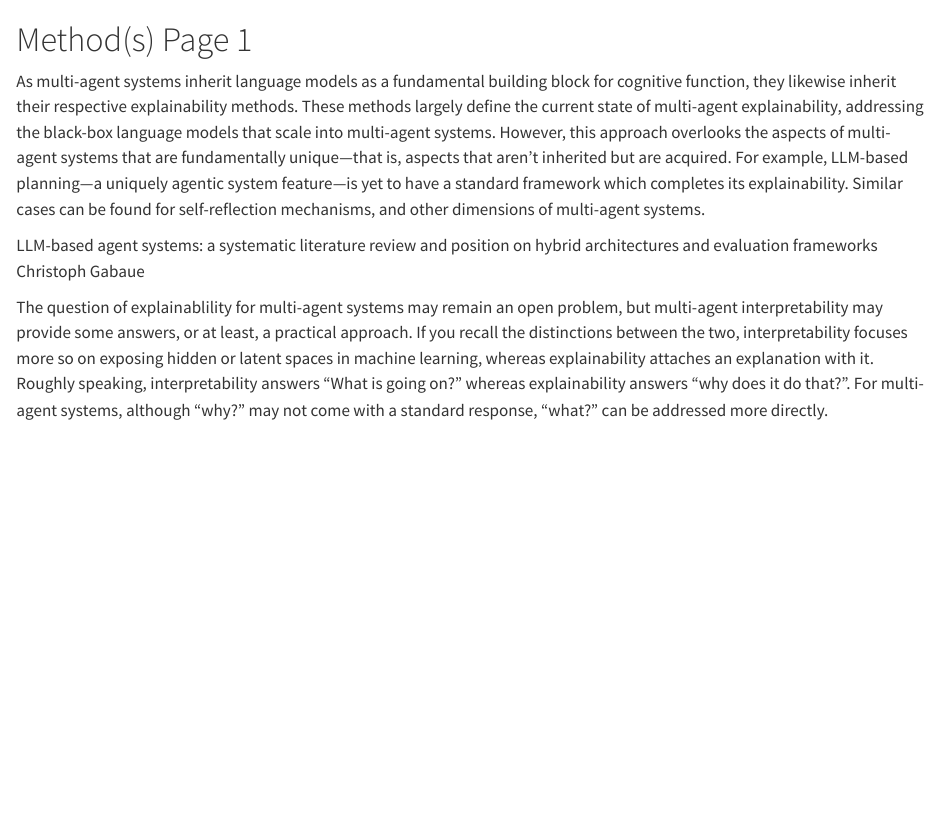
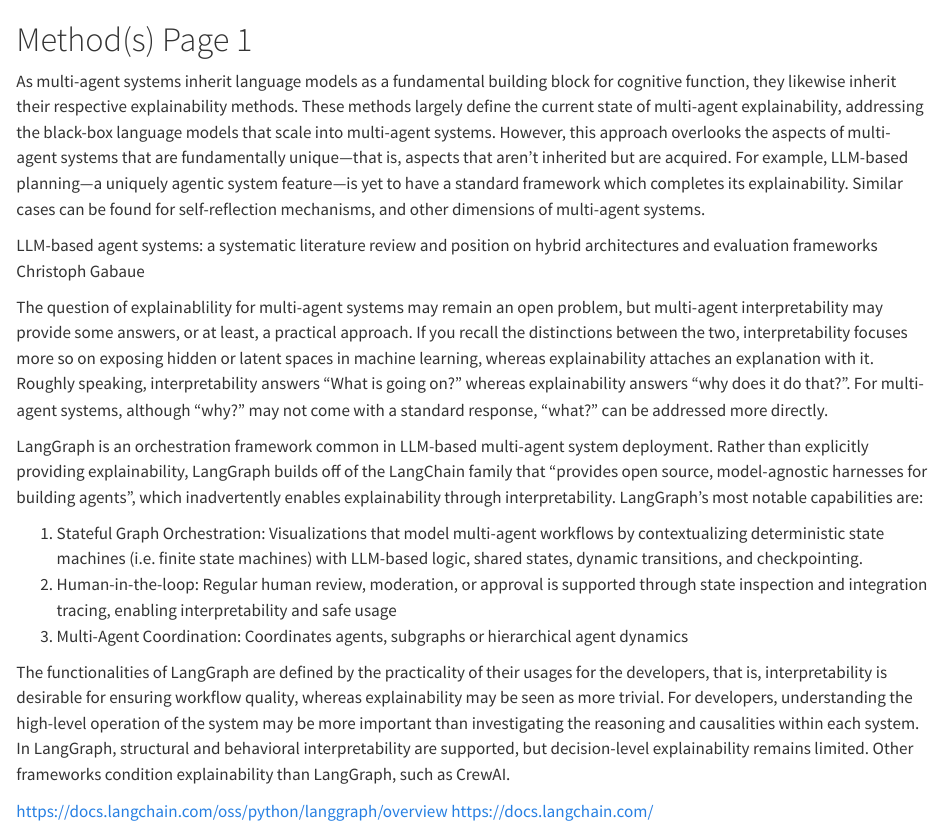
Before and after one commit to uofc-taih/xml-tutorial, a Quarto document (4-xmas/method-A.qmd): the page in a window 1100 px wide, from its top. Rendered offline with R 4.5, knitr and Pandoc in place of Quarto, with nearby package versions.

Commit message:
langgraph paragraph

```diff
--- a/4-xmas/method-A.qmd
+++ b/4-xmas/method-A.qmd
@@ -8,3 +8,20 @@ Christoph Gabaue
 
 
 The question of explainablility for multi-agent systems may remain an open problem, but multi-agent interpretability may provide some answers, or at least, a practical approach. If you recall the distinctions between the two, interpretability focuses more so on exposing hidden or latent spaces in machine learning, whereas explainability attaches an explanation with it. Roughly speaking, interpretability answers "What is going on?" whereas explainability answers "why does it do that?". For multi-agent systems, although "why?" may not come with a standard response, "what?" can be addressed more directly.
+
+LangGraph is an orchestration framework common in LLM-based multi-agent system deployment. Rather than explicitly providing explainability, LangGraph builds off of the LangChain family that "provides open source, model-agnostic harnesses for building agents", which inadvertently enables explainability through interpretability. LangGraph's most notable capabilities are:
+
+1. Stateful Graph Orchestration: Visualizations that model multi-agent workflows by contextualizing deterministic state machines (i.e. finite state machines) with LLM-based logic, shared states, dynamic transitions, and checkpointing.
+2. Human-in-the-loop: Regular human review, moderation, or approval is supported through state inspection and integration tracing, enabling interpretability and safe usage
+3. Multi-Agent Coordination: Coordinates agents, subgraphs or hierarchical agent dynamics
+
+The functionalities of LangGraph are defined by the practicality of their usages for the developers, that is, interpretability is desirable for ensuring workflow quality, whereas explainability may be seen as more trivial. For developers, understanding the high-level operation of the system may be more important than investigating the reasoning and causalities within each system. In LangGraph, structural and behavioral interpretability are supported, but decision-level explainability remains limited. Other frameworks condition explainability than LangGraph, such as CrewAI.
+
+
+
+
+
+
+
+https://docs.langchain.com/oss/python/langgraph/overview
+https://docs.langchain.com/
```
